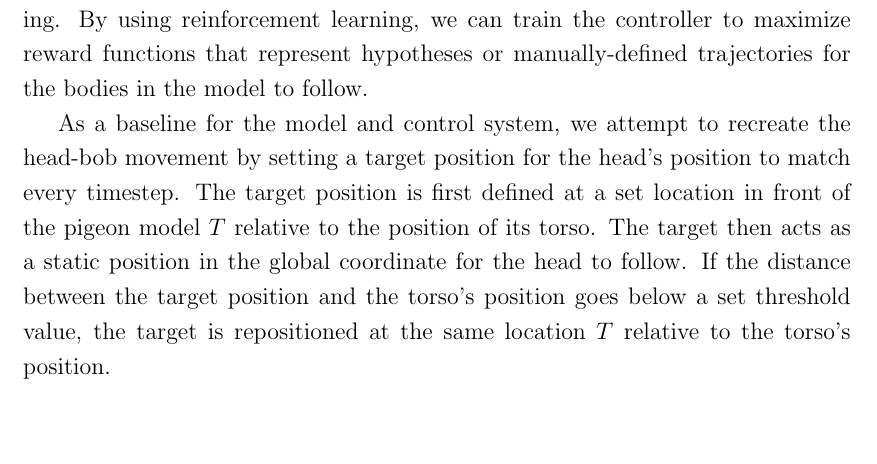
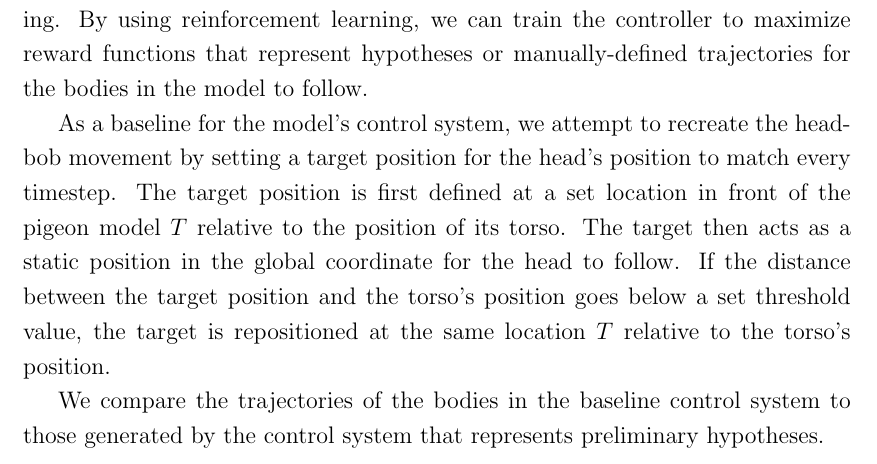
Before and after one commit to johnlime/undergrad_thesis, a LaTeX thesis (main.tex, which reads sections/approach.tex): part of page 11 of 14, cut so that both start at the same text, the shorter picture padded with empty space. Compiled offline with pdfLaTeX.

Commit message:
transition from baseline to hypothesis

```diff
--- a/sections/approach.tex
+++ b/sections/approach.tex
@@ -4,7 +4,11 @@
 
   Additionally, we build control systems for the model using reinforcement learning. By using reinforcement learning, we can train the controller to maximize reward functions that represent hypotheses or manually-defined trajectories for the bodies in the model to follow.
 
-  As a baseline for the model and control system, we attempt to recreate the head-bob movement by setting a target position for the head's position to match every timestep. The target position is first defined at a set location in front of the pigeon model $T$ relative to the position of its torso. The target then acts as a static position in the global coordinate for the head to follow. If the distance between the target position and the torso's position goes below a set threshold value, the target is repositioned at the same location $T$ relative to the torso's position.
+  As a baseline for the model's control system, we attempt to recreate the head-bob movement by setting a target position for the head's position to match every timestep. The target position is first defined at a set location in front of the pigeon model $T$ relative to the position of its torso. The target then acts as a static position in the global coordinate for the head to follow. If the distance between the target position and the torso's position goes below a set threshold value, the target is repositioned at the same location $T$ relative to the torso's position.
 
 % Hypothesis Testing
-% Hold phase: Head stabilization
+  We compare the trajectories of the bodies in the baseline control system to those generated by the control system that represents preliminary hypotheses.
+
+  % Hold phase: Head stabilization
+
+  % Thrust phase: Maximizing motion parallax
```
Also changed, not shown: main.pdf, 2 other files.
